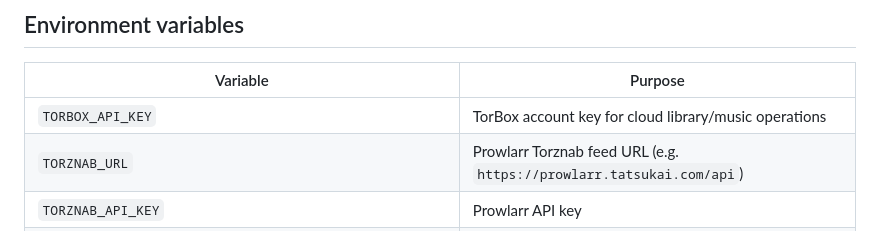
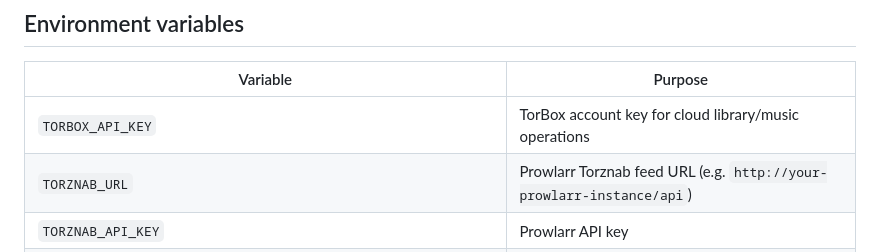
Before and after one commit to guillemhs/torbox-media-manager, a Markdown page: README.md, the part around the change. Drawn GitHub-style.

```diff
--- a/README.md
+++ b/README.md
@@ -104,7 +104,7 @@ The server is intended for a trusted self-hosted network and does not implement
 | Variable | Purpose |
 |---|---|
 | `TORBOX_API_KEY` | TorBox account key for cloud library/music operations |
-| `TORZNAB_URL` | Prowlarr Torznab feed URL (e.g. `https://prowlarr.tatsukai.com/api`) |
+| `TORZNAB_URL` | Prowlarr Torznab feed URL (e.g. `http://your-prowlarr-instance/api`) |
 | `TORZNAB_API_KEY` | Prowlarr API key |
 | `TORZNAB_MUSIC_CATEGORY` | Prowlarr category for music searches (default `3000`) |
 | `NZBGEEK_API_HOST` | NZBGeek Newznab API host |
```
Also changed, not shown: QA_TEST_PROMPT.md (+4 -4 lines), RELEASE_NOTES.md (+1 -1 lines).
